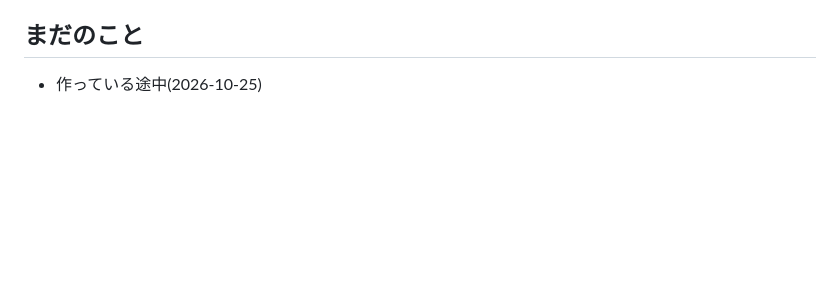
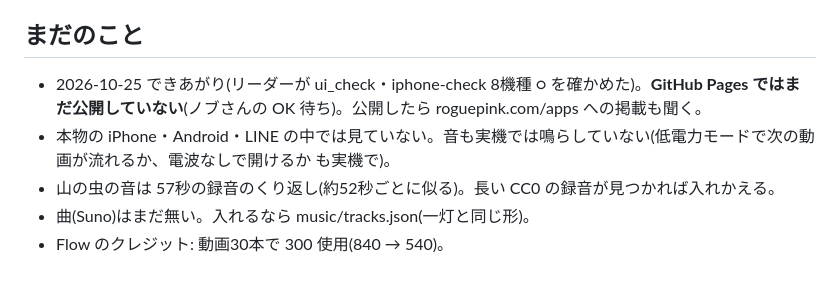
Before and after one commit to roguepink/takibi, a Markdown page: CLAUDE.md, the part around the change. GitHub-like rendering; blank space fills up the shorter version.

Commit message:
説明書: できあがりと まだのこと

```diff
--- a/CLAUDE.md
+++ b/CLAUDE.md
@@ -66,4 +66,8 @@
 - 人のペースの決まりで 1時間24回まで。
 
 ## まだのこと
-- 作っている途中(2026-10-25)
+- 2026-10-25 できあがり(リーダーが ui_check・iphone-check 8機種 ○ を確かめた)。**GitHub Pages ではまだ公開していない**(ノブさんの OK 待ち)。公開したら roguepink.com/apps への掲載も聞く。
+- 本物の iPhone・Android・LINE の中では見ていない。音も実機では鳴らしていない(低電力モードで次の動画が流れるか、電波なしで開けるか も実機で)。
+- 山の虫の音は 57秒の録音のくり返し(約52秒ごとに似る)。長い CC0 の録音が見つかれば入れかえる。
+- 曲(Suno)はまだ無い。入れるなら music/tracks.json(一灯と同じ形)。
+- Flow のクレジット: 動画30本で 300 使用(840 → 540)。
```
